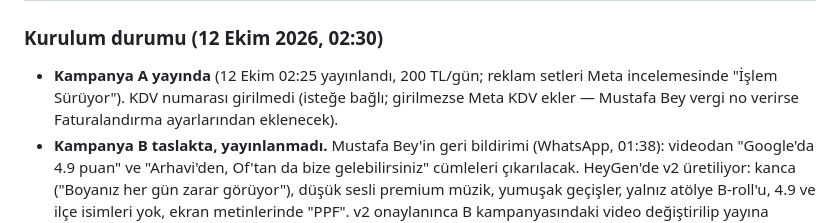
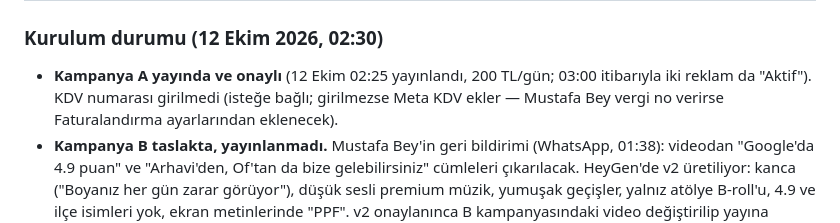
Before and after one commit to mehmettali/moon-auto-rize, a Markdown page: docs/reklam/2026-10-11-meta-reklam-plani.md, the part around the change. Rendered like a GitHub page.

Commit message:
Reklam planı: A kampanyası reklamları Meta onayından geçti (Aktif)
Co-Authored-By: Claude Fable 5.1 <noreply@anthropic.com>

```diff
--- a/docs/reklam/2026-10-11-meta-reklam-plani.md
+++ b/docs/reklam/2026-10-11-meta-reklam-plani.md
@@ -13,7 +13,7 @@ Tarih: 11 Ekim 2026 · Hedef: Rize genelinde randevu/WhatsApp talebi
 | 5 | Kreatif görseller/videolar | Instagram reels mevcut; 1080×1350 ve 9:16 kesimler hazırlanacak | Biz |
 
 ### Kurulum durumu (12 Ekim 2026, 02:30)
-- **Kampanya A yayında** (12 Ekim 02:25 yayınlandı, 200 TL/gün; reklam setleri Meta incelemesinde "İşlem Sürüyor"). KDV numarası girilmedi (isteğe bağlı; girilmezse Meta KDV ekler — Mustafa Bey vergi no verirse Faturalandırma ayarlarından eklenecek).
+- **Kampanya A yayında ve onaylı** (12 Ekim 02:25 yayınlandı, 200 TL/gün; 03:00 itibarıyla iki reklam da "Aktif"). KDV numarası girilmedi (isteğe bağlı; girilmezse Meta KDV ekler — Mustafa Bey vergi no verirse Faturalandırma ayarlarından eklenecek).
 - **Kampanya B taslakta, yayınlanmadı.** Mustafa Bey'in geri bildirimi (WhatsApp, 01:38): videodan "Google'da 4.9 puan" ve "Arhavi'den, Of'tan da bize gelebilirsiniz" cümleleri çıkarılacak. HeyGen'de v2 üretiliyor: kanca ("Boyanız her gün zarar görüyor"), düşük sesli premium müzik, yumuşak geçişler, yalnız atölye B-roll'u, 4.9 ve ilçe isimleri yok, ekran metinlerinde "PPF". v2 onaylanınca B kampanyasındaki video değiştirilip yayına alınacak.
 
 | Kampanya | Bütçe | Reklam setleri | Kreatif | Hedef |
```
